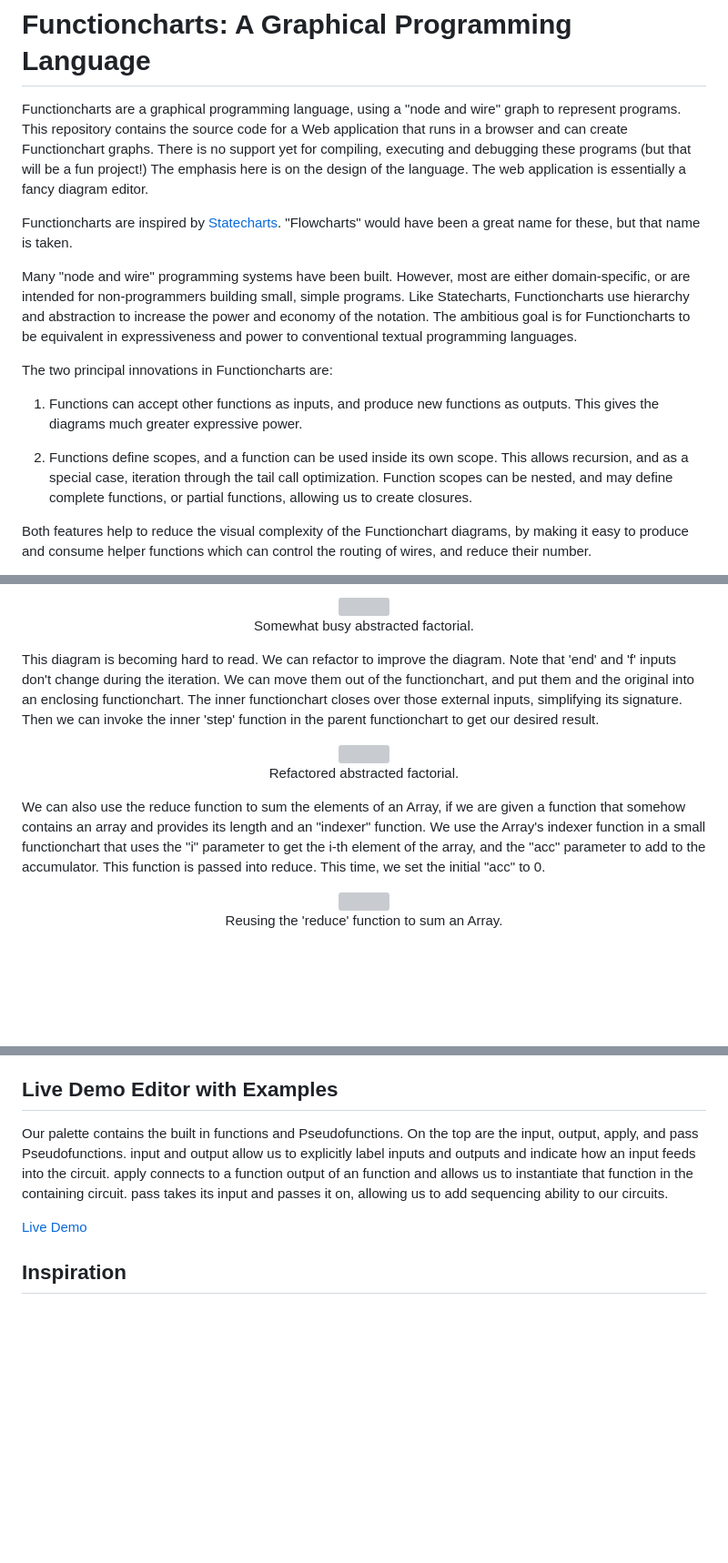
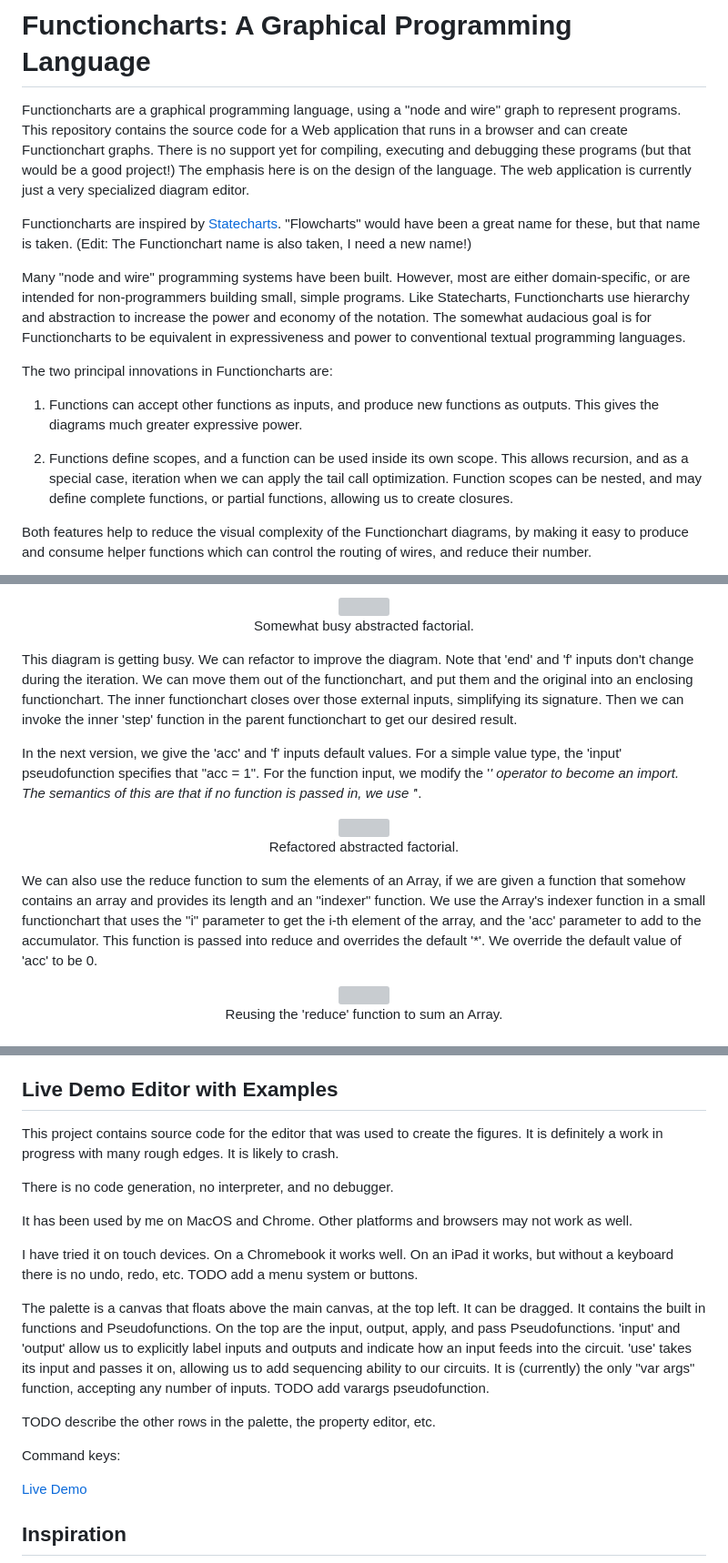
Before and after one commit to billbudge/WebEditorFramework, a Markdown page: examples/functioncharts/README.md, 3 parts joined by grey strips. Shown at 91% size. Drawn GitHub-style; blank space fills up the shorter version; grey boxes are pictures that could not be loaded.

Commit message:
Add some more docs.

```diff
--- a/examples/functioncharts/README.md
+++ b/examples/functioncharts/README.md
@@ -1,15 +1,15 @@
 # Functioncharts: A Graphical Programming Language
-Functioncharts are a graphical programming language, using a "node and wire" graph to represent programs. This repository contains the source code for a Web application that runs in a browser and can create Functionchart graphs. There is no support yet for compiling, executing and debugging these programs (but that will be a fun project!) The emphasis here is on the design of the language. The web application is essentially a fancy diagram editor.
+Functioncharts are a graphical programming language, using a "node and wire" graph to represent programs. This repository contains the source code for a Web application that runs in a browser and can create Functionchart graphs. There is no support yet for compiling, executing and debugging these programs (but that would be a good project!) The emphasis here is on the design of the language. The web application is currently just a very specialized diagram editor.
 
-Functioncharts are inspired by [Statecharts](../statecharts/README.md). "Flowcharts" would have been a great name for these, but that name is taken.
+Functioncharts are inspired by [Statecharts](../statecharts/README.md). "Flowcharts" would have been a great name for these, but that name is taken. (Edit: The Functionchart name is also taken, I need a new name!)
 
-Many "node and wire" programming systems have been built. However, most are either domain-specific, or are intended for non-programmers building small, simple programs. Like Statecharts, Functioncharts use hierarchy and abstraction to increase the power and economy of the notation. The ambitious goal is for Functioncharts to be equivalent in expressiveness and power to conventional textual programming languages.
+Many "node and wire" programming systems have been built. However, most are either domain-specific, or are intended for non-programmers building small, simple programs. Like Statecharts, Functioncharts use hierarchy and abstraction to increase the power and economy of the notation. The somewhat audacious goal is for Functioncharts to be equivalent in expressiveness and power to conventional textual programming languages.
 
 The two principal innovations in Functioncharts are:
 
 1. Functions can accept other functions as inputs, and produce new functions as outputs. This gives the diagrams much greater expressive power.
 
-1. Functions define scopes, and a function can be used inside its own scope. This allows recursion, and as a special case, iteration through the tail call optimization. Function scopes can be nested, and may define complete functions, or partial functions, allowing us to create closures.
+1. Functions define scopes, and a function can be used inside its own scope. This allows recursion, and as a special case, iteration when we can apply the tail call optimization. Function scopes can be nested, and may define complete functions, or partial functions, allowing us to create closures.
 
 Both features help to reduce the visual complexity of the Functionchart diagrams, by making it easy to produce and consume helper functions which can control the routing of wires, and reduce their number.
 
@@ -115,14 +115,16 @@ We can use 'reduce' to compute factorial. We use an exporter modifier to pass th
   <figcaption align="center">Somewhat busy abstracted factorial.</figcaption>
 </figure>
 
-This diagram is becoming hard to read. We can refactor to improve the diagram. Note that 'end' and 'f' inputs don't change during the iteration. We can move them out of the functionchart, and put them and the original into an enclosing functionchart. The inner functionchart closes over those external inputs, simplifying its signature. Then we can invoke the inner 'step' function in the parent functionchart to get our desired result.
+This diagram is getting busy. We can refactor to improve the diagram. Note that 'end' and 'f' inputs don't change during the iteration. We can move them out of the functionchart, and put them and the original into an enclosing functionchart. The inner functionchart closes over those external inputs, simplifying its signature. Then we can invoke the inner 'step' function in the parent functionchart to get our desired result.
+
+In the next version, we give the 'acc' and 'f' inputs default values. For a simple value type, the 'input' pseudofunction specifies that "acc = 1". For the function input, we modify the '*' operator to become an import. The semantics of this are that if no function is passed in, we use '*'.
 
 <figure align="center">
   <img src="./resources/factorial3.svg"  alt="" title="Cleaned up reduce function.">
   <figcaption align="center">Refactored abstracted factorial.</figcaption>
 </figure>
 
-We can also use the reduce function to sum the elements of an Array, if we are given a function that somehow contains an array and provides its length and an "indexer" function. We use the Array's indexer function in a small functionchart that uses the "i" parameter to get the i-th element of the array, and the "acc" parameter to add to the accumulator. This function is passed into reduce. This time, we set the initial "acc" to 0.
+We can also use the reduce function to sum the elements of an Array, if we are given a function that somehow contains an array and provides its length and an "indexer" function. We use the Array's indexer function in a small functionchart that uses the "i" parameter to get the i-th element of the array, and the 'acc' parameter to add to the accumulator. This function is passed into reduce and overrides the default '*'. We override the default value of 'acc' to be 0.
 
 <figure align="center">
   <img src="./resources/factorial4.svg"  alt="" title="Array sum function defined with reduce function.">
@@ -450,7 +452,20 @@ TODO up/down, step 1, n, exotic step (binary search)
 </figure> -->
 
 ## Live Demo Editor with Examples
-Our palette contains the built in functions and Pseudofunctions. On the top are the input, output, apply, and pass Pseudofunctions. input and output allow us to explicitly label inputs and outputs and indicate how an input feeds into the circuit. apply connects to a function output of an function and allows us to instantiate that function in the containing circuit. pass takes its input and passes it on, allowing us to add sequencing ability to our circuits.
+
+This project contains source code for the editor that was used to create the figures. It is definitely a work in progress with many rough edges. It is likely to crash.
+
+There is no code generation, no interpreter, and no debugger.
+
+It has been used by me on MacOS and Chrome. Other platforms and browsers may not work as well.
+
+I have tried it on touch devices. On a Chromebook it works well. On an iPad it works, but without a keyboard there is no undo, redo, etc. TODO add a menu system or buttons.
+
+The palette is a canvas that floats above the main canvas, at the top left. It can be dragged. It contains the built in functions and Pseudofunctions. On the top are the input, output, apply, and pass Pseudofunctions. 'input' and 'output' allow us to explicitly label inputs and outputs and indicate how an input feeds into the circuit. 'use' takes its input and passes it on, allowing us to add sequencing ability to our circuits. It is (currently) the only "var args" function, accepting any number of inputs. TODO add varargs pseudofunction.
+
+TODO describe the other rows in the palette, the property editor, etc.
+
+Command keys:
 
 <!-- <figure align="center">
   <img src="./resources/palette.svg"  alt="" title="Palette (Pseudofunctions and primitive computational functions)">
```
